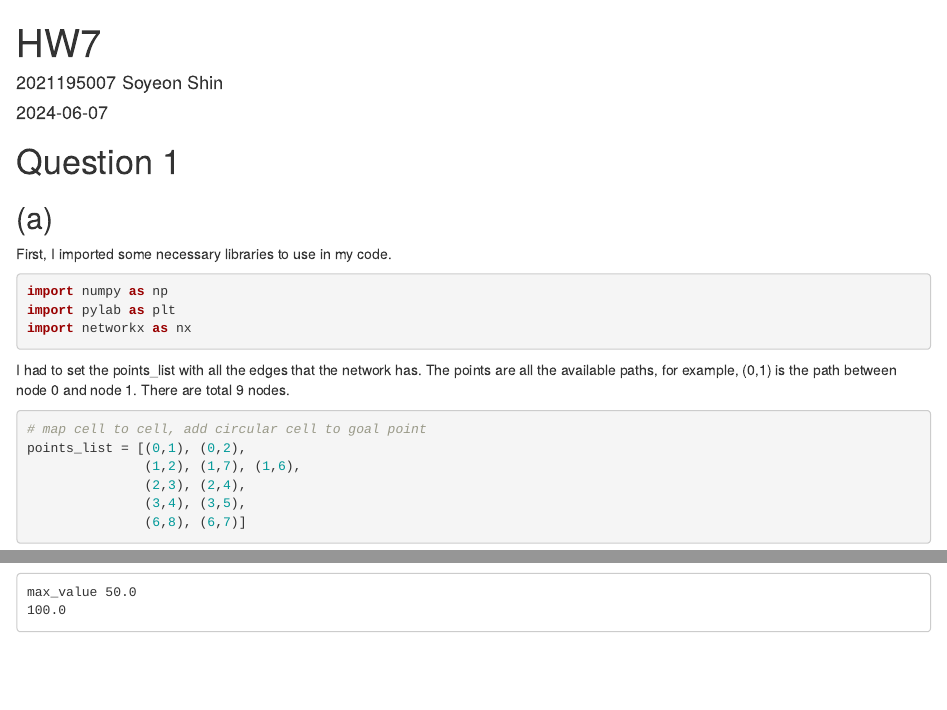
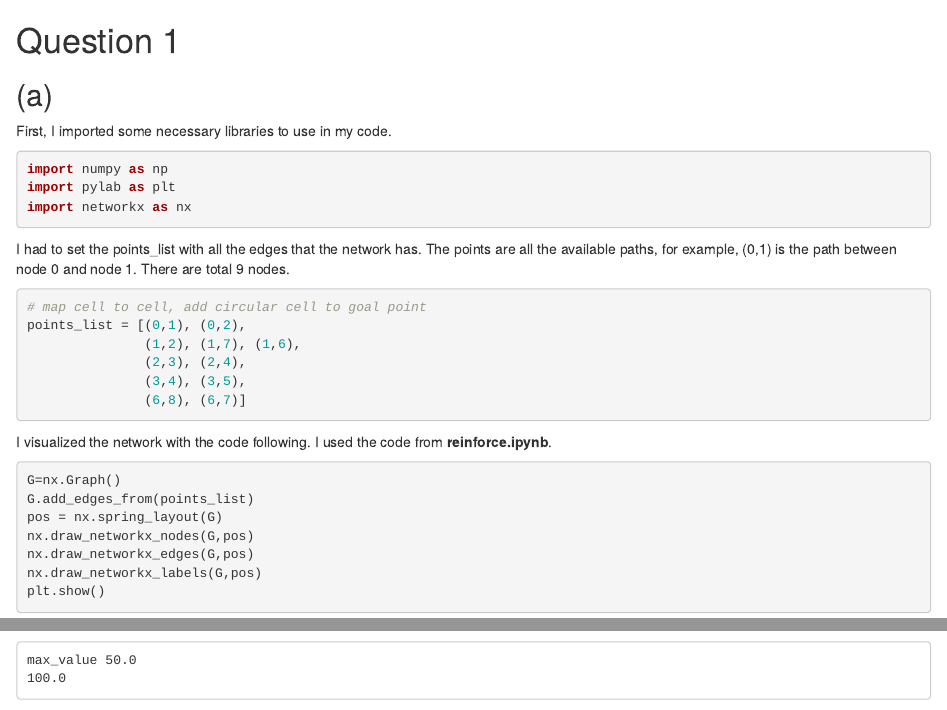
Before and after one commit to ese2o/Yonsei, an R Markdown document (24-1DeepLearning/W7.Rmd): the page in a window 1100 px wide, from its top, and a second part further down, joined at a grey line. Rendered offline with R 4.5, knitr and Pandoc, with nearby package versions; both versions are drawn in the output format of the newer one.

Commit message:
Update W7.Rmd

````diff
--- a/24-1DeepLearning/W7.Rmd
+++ b/24-1DeepLearning/W7.Rmd
@@ -1,9 +1,3 @@
----
-title: "HW7"
-author: "2021195007 Soyeon Shin"
-date: "2024-06-07"
-output: pdf_document
----
 
 ```{r setup, include=FALSE}
 knitr::opts_chunk$set(echo = TRUE)
````
